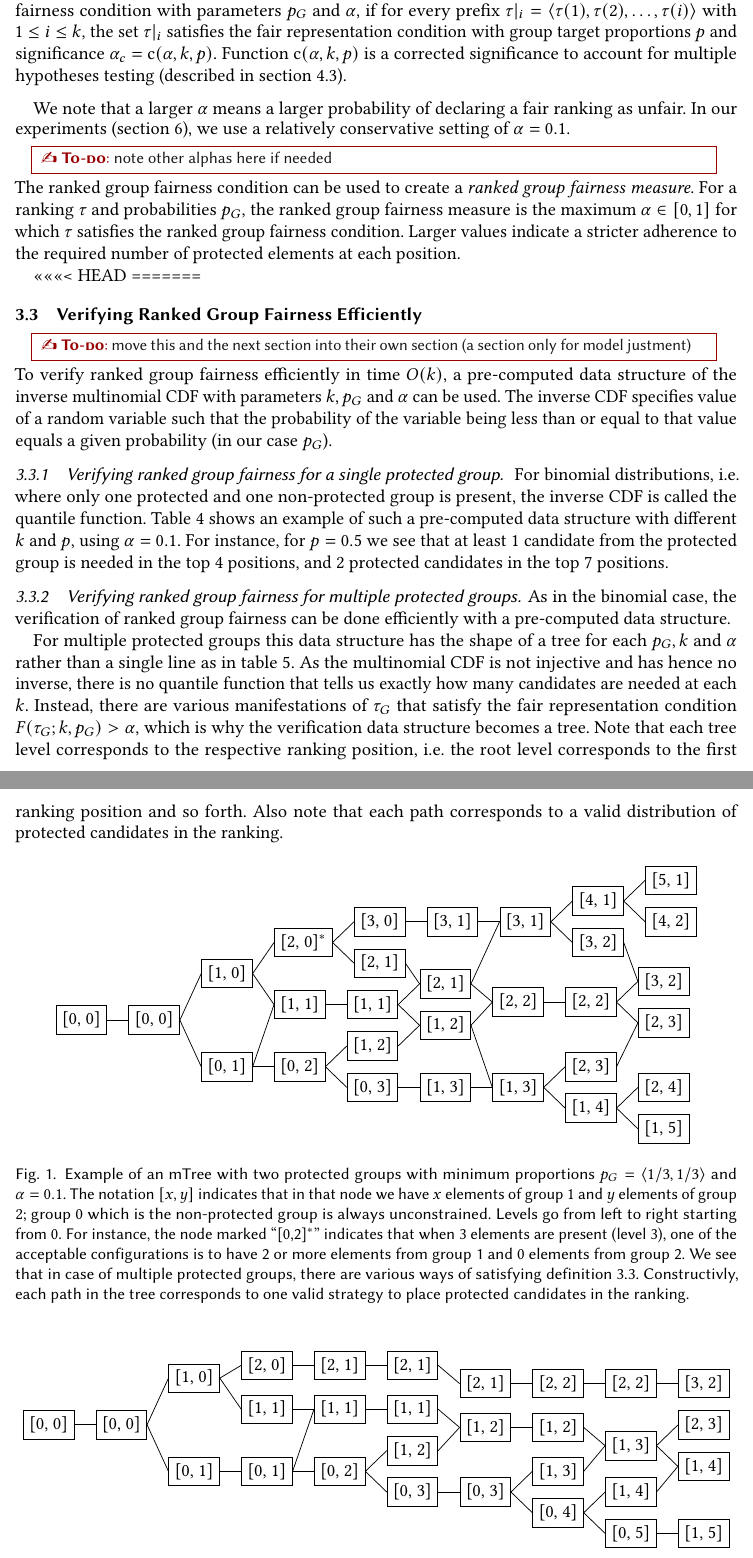
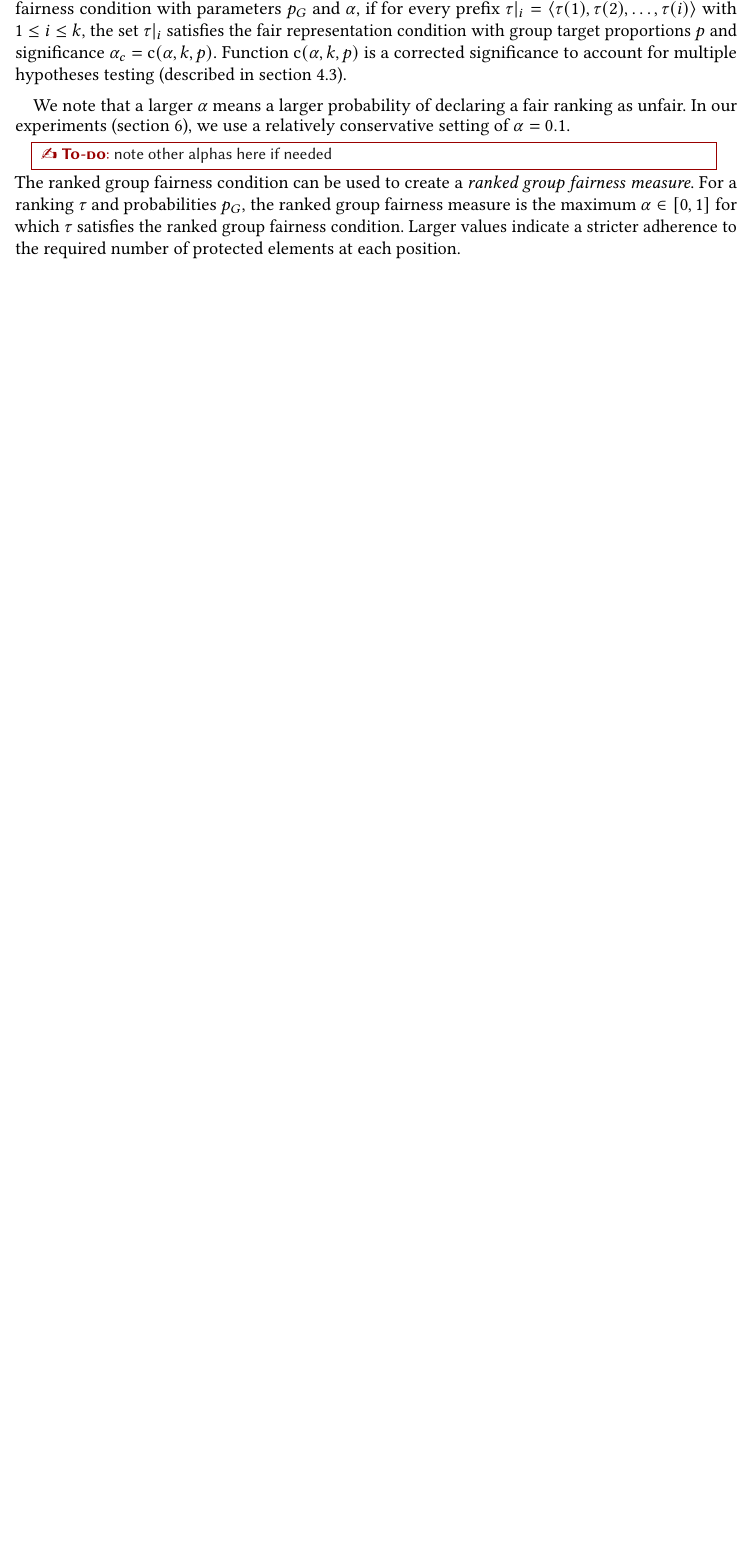
Before and after one commit to MilkaLichtblau/Multinomial_FA-IR, a LaTeX paper (paper/main.tex, which reads paper/03-problem-statement.tex): two parts of pages 9 and 10 of 39 before the commit and part of page 9 of 36 after it, the two joined at a grey line, cut so that both start at the same text, the shorter picture padded with empty space. Compiled offline with pdfLaTeX.

Commit message:
moved alpha adjustment section

```diff
--- a/paper/03-problem-statement.tex
+++ b/paper/03-problem-statement.tex
@@ -150,18 +149,3 @@ The ranked group fairness condition can be used to create a \emph{ranked group f
 %
 Larger values indicate a stricter adherence to the required number of protected elements at each position.
 
-<<<<<<< HEAD
-=======
-\subsection{Verifying Ranked Group Fairness Efficiently}
-\todo{move this and the next section into their own section (a section only for model justment)}
-To verify ranked group fairness efficiently in time $O(k)$, a pre-computed data structure of the inverse multinomial CDF with parameters $k, p_G$ and $ \alpha $ can be used.
-%
-The inverse CDF specifies value of a random variable such that the probability of the variable being less than or equal to that value equals a given probability (in our case $p_G$).
-%
-\subsubsection{Verifying ranked group fairness for a single protected group. }
-%
-For binomial distributions, i.e. where only one protected and one non-protected group is present, the inverse CDF is called the quantile function.
-%
-Table~\ref{tbl:ranked_group_fairness_table} shows an example of such a pre-computed data structure with different $ k $ and $ p $, using $\alpha=0.1$.
-%
-For instance, for $p=0.5$ we see that at least 1 candidate from the protected group is needed in the top 4 positions, and 2 protected candidates in the top 7 positions.
@@ -189,13 +151,0 @@ For instance, for $p=0.5$ we see that at least 1 candidate from the protected gr
-\subsubsection{Verifying ranked group fairness for multiple protected groups.}
-As in the binomial case, the verification of ranked group fairness can be done efficiently with a pre-computed data structure.
-
-%
-For multiple protected groups this data structure has the shape of a tree for each $ p_G, k $ and $ \alpha $ rather than a single line as in table~\ref{tbl:example_mtable}.
-%
-As the multinomial CDF is not injective and has hence no inverse, there is no quantile function that tells us exactly how many candidates are needed at each $ k $.
-%
-Instead, there are various manifestations of $ \tau_G $ that satisfy the fair representation condition $F(\tau_G;k,p_G) > \alpha$, which is why the verification data structure becomes a tree.
-%
-Note that each tree level corresponds to the respective ranking position, i.e. the root level corresponds to the first ranking position and so forth.
-%
-Also note that each path corresponds to a valid distribution of protected candidates in the ranking.
```
Also changed, not shown: paper/03-problem-statement.tex (42 more changed lines).
